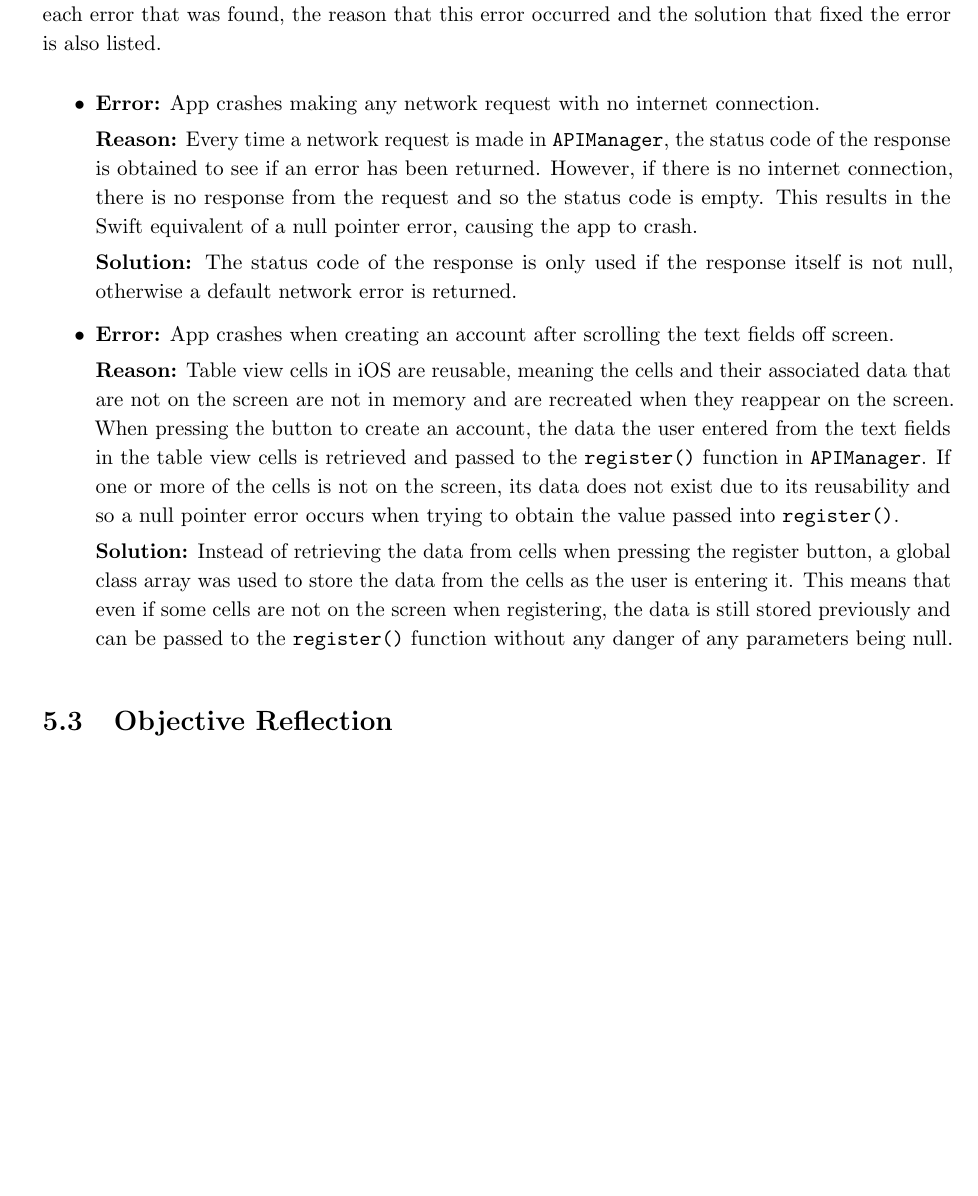
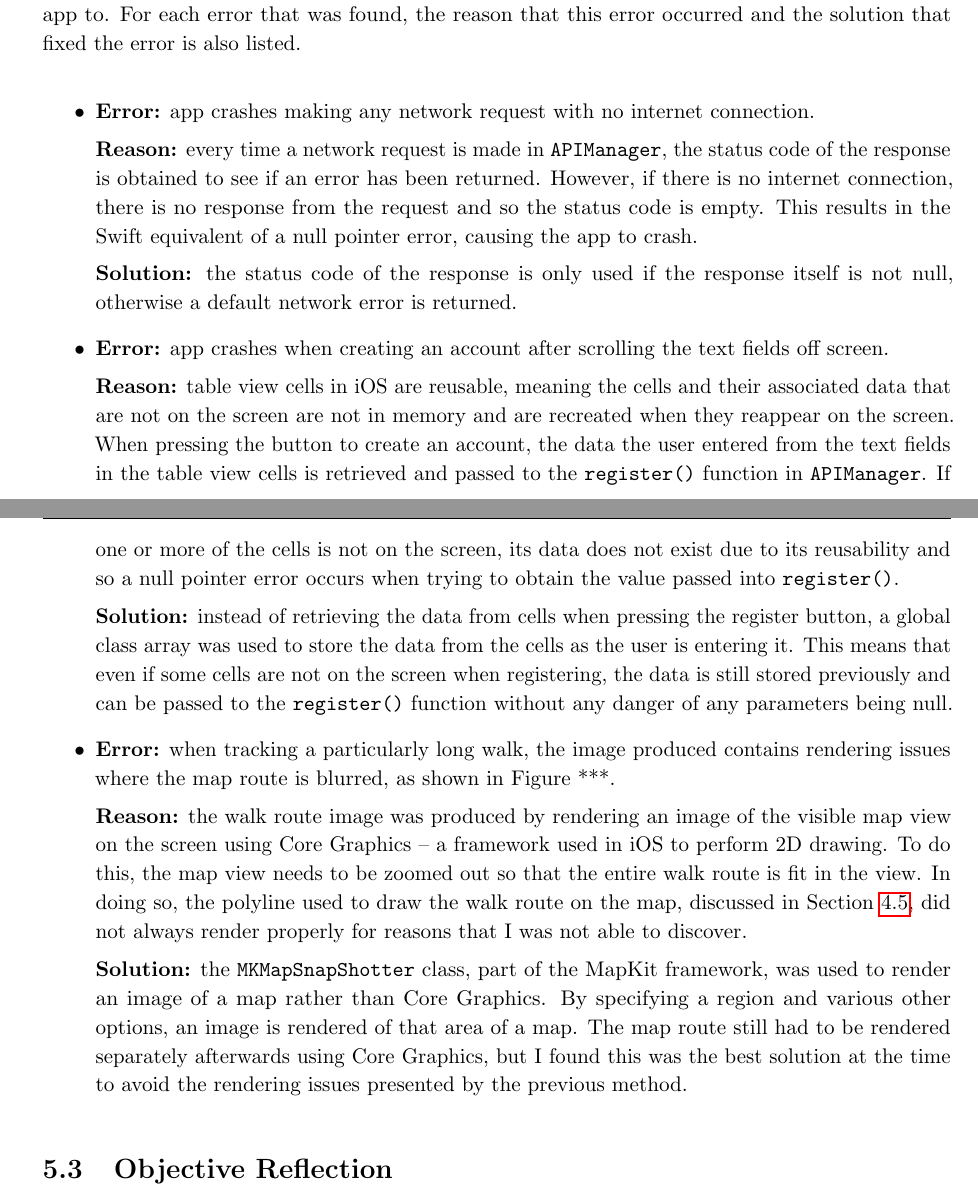
Before and after one commit to jonomuller/imperial-final-report, a LaTeX thesis (FinalReport.tex, which reads sections/evaluation.tex): part of page 45 of 53 before the commit and two parts of pages 45 and 46 of 54 after it, the two joined at a grey line, cut so that both start at the same text, the shorter picture padded with empty space. Compiled offline with pdfLaTeX.

Commit message:
Add one more bug fix about MKMapSnapShotter  (5.2.1) Still need to add image of map before bug fix Start writing about mobile app testing (5.1.2)

```diff
--- a/sections/evaluation.tex
+++ b/sections/evaluation.tex
@@ -52,20 +54,26 @@ I aimed to provide users with versions of the application as early as possible a
 
 \subsection{Bug Fixes}
 
-The following section lists the bugs that were found in my code based on feedback from testing my application in the real world, either by myself or from other users that I provided the app to. For each error that was found, the reason that this error occurred and the solution that fixed the error is also listed.
+The following section lists some of the bugs that were found in my code based on feedback from testing my application in the real world, either by myself or from other users that I provided the app to. For each error that was found, the reason that this error occurred and the solution that fixed the error is also listed.
 
 \begin{itemize}
-  \item \textbf{Error:} App crashes making any network request with no internet connection.
+  \item \textbf{Error:} app crashes making any network request with no internet connection.
 
-  \textbf{Reason:} Every time a network request is made in \verb|APIManager|, the status code of the response is obtained to see if an error has been returned. However, if there is no internet connection, there is no response from the request and so the status code is empty. This results in the Swift equivalent of a null pointer error, causing the app to crash.
+  \textbf{Reason:} every time a network request is made in \verb|APIManager|, the status code of the response is obtained to see if an error has been returned. However, if there is no internet connection, there is no response from the request and so the status code is empty. This results in the Swift equivalent of a null pointer error, causing the app to crash.
 
-  \textbf{Solution:} The status code of the response is only used if the response itself is not null, otherwise a default network error is returned.
+  \textbf{Solution:} the status code of the response is only used if the response itself is not null, otherwise a default network error is returned.
 
-  \item \textbf{Error:} App crashes when creating an account after scrolling the text fields off screen.
+  \item \textbf{Error:} app crashes when creating an account after scrolling the text fields off screen.
 
-  \textbf{Reason:} Table view cells in iOS are reusable, meaning the cells and their associated data that are not on the screen are not in memory and are recreated when they reappear on the screen. When pressing the button to create an account, the data the user entered from the text fields in the table view cells is retrieved and passed to the \verb|register()| function in \verb|APIManager|. If one or more of the cells is not on the screen, its data does not exist due to its reusability and so a null pointer error occurs when trying to obtain the value passed into \verb|register()|.
+  \textbf{Reason:} table view cells in iOS are reusable, meaning the cells and their associated data that are not on the screen are not in memory and are recreated when they reappear on the screen. When pressing the button to create an account, the data the user entered from the text fields in the table view cells is retrieved and passed to the \verb|register()| function in \verb|APIManager|. If one or more of the cells is not on the screen, its data does not exist due to its reusability and so a null pointer error occurs when trying to obtain the value passed into \verb|register()|.
 
-  \textbf{Solution:} Instead of retrieving the data from cells when pressing the register button, a global class array was used to store the data from the cells as the user is entering it. This means that even if some cells are not on the screen when registering, the data is still stored previously and can be passed to the \verb|register()| function without any danger of any parameters being null.
+  \textbf{Solution:} instead of retrieving the data from cells when pressing the register button, a global class array was used to store the data from the cells as the user is entering it. This means that even if some cells are not on the screen when registering, the data is still stored previously and can be passed to the \verb|register()| function without any danger of any parameters being null.
+
+  \item \textbf{Error:} when tracking a particularly long walk, the image produced contains rendering issues where the map route is blurred, as shown in Figure ***.
+
+  \textbf{Reason:} the walk route image was produced by rendering an image of the visible map view on the screen using Core Graphics -- a framework used in iOS to perform 2D drawing. To do this, the map view needs to be zoomed out so that the entire walk route is fit in the view. In doing so, the polyline used to draw the walk route on the map, discussed in Section \ref{section:tracking-walks}, did not always render properly for reasons that I was not able to discover.
+
+  \textbf{Solution:} the \verb|MKMapSnapShotter| class, part of the MapKit framework, was used to render an image of a map rather than Core Graphics. By specifying a region and various other options, an image is rendered of that area of a map. The map route still had to be rendered separately afterwards using Core Graphics, but I found this was the best solution at the time to avoid the rendering issues presented by the previous method.
 \end{itemize}
 
 \section{Objective Reflection}
```
Also changed, not shown: sections/implementation.tex (+1 -1 lines), sections/evaluation.tex (4 more changed lines).
